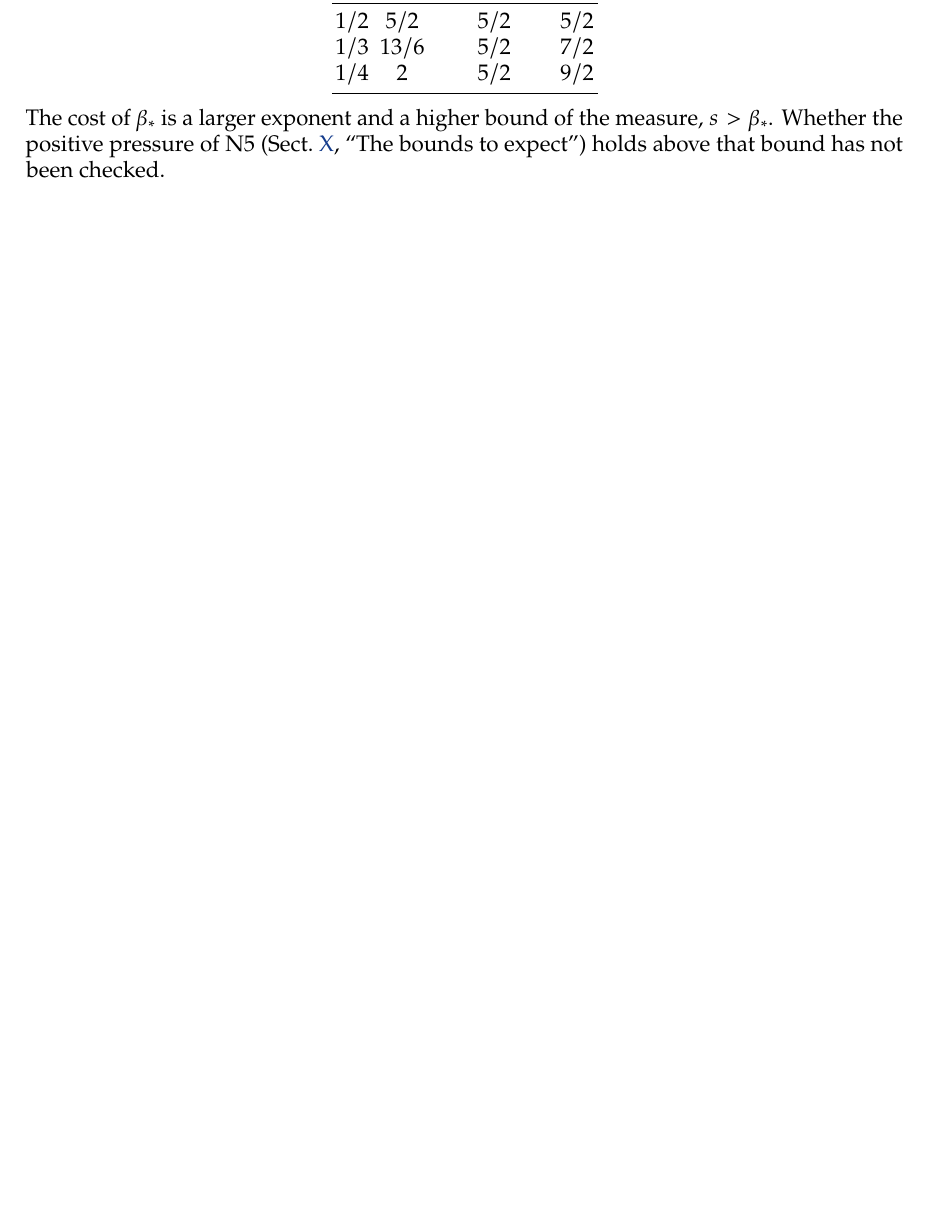
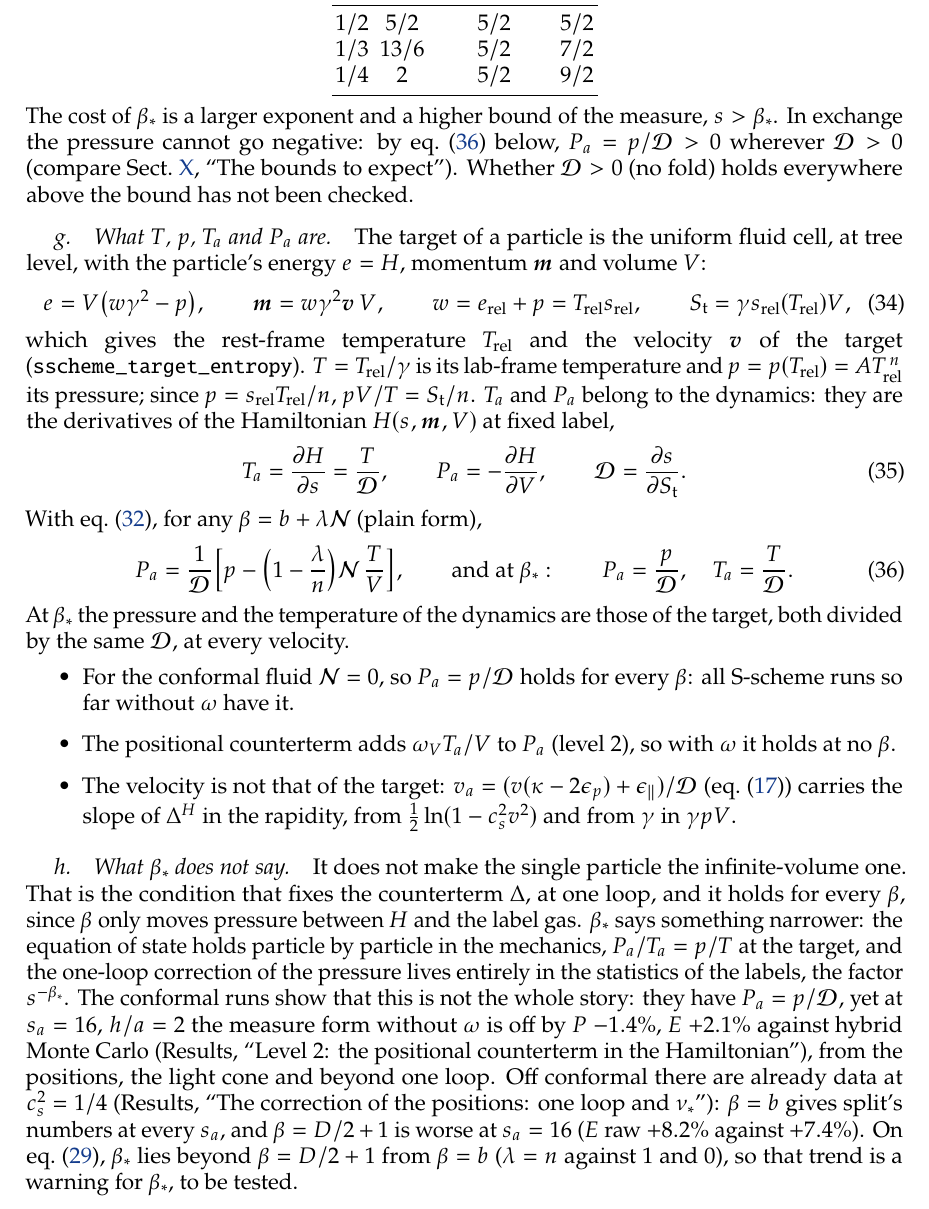
Before and after one commit to derek-teaney/stochastic-sph, a LaTeX paper (docs/sscheme_plan.tex): part of page 38 of 39 before the commit and part of page 38 of 40 after it, cut so that both start at the same text, the shorter picture padded with empty space. Compiled offline with pdfLaTeX.

Commit message:
sscheme_plan, sec:beta: what T, p, T_a, P_a are; P_a = p/D at beta_* (general beta, conformal, omega, v_a); what beta_* does not say; the c_s^2 = 1/4 data as a warning
Co-Authored-By: Claude Opus 5.5 <noreply@anthropic.com>

```diff
--- a/docs/sscheme_plan.tex
+++ b/docs/sscheme_plan.tex
@@ -1477,8 +1477,43 @@ $1/4$ & $2$ & $5/2$ & $9/2$ \\
 \bottomrule
 \end{tabular}
 \end{center}
-The cost of $\beta_*$ is a larger exponent and a higher bound of the measure, $s>\beta_*$.  Whether the positive pressure of N5 (\Sect{sec:amend},
-``The bounds to expect'') holds above that bound has not been checked.
+The cost of $\beta_*$ is a larger exponent and a higher bound of the measure, $s>\beta_*$.  In exchange the pressure cannot go negative: by \Eq{pastar} below, $P_a=p/\mathcal D>0$ wherever $\mathcal D>0$
+(compare \Sect{sec:amend}, ``The bounds to expect'').  Whether $\mathcal D>0$ (no fold) holds everywhere above the bound has not been checked.
+
+\paragraph{What $T$, $p$, $T_a$ and $P_a$ are.}  The target of a particle is the uniform fluid cell, at tree level, with the particle's energy
+$e=H$, momentum $\bm m$ and volume $V$:
+\st
+e=V\big(w\gamma^2-p\big),\qquad \bm m=w\gamma^2\bm v\,V,\qquad w=e_{\rm rel}+p=T_{\rm rel}s_{\rm rel},\qquad S_{\rm t}=\gamma s_{\rm rel}(T_{\rm rel})V ,
+\stp
+which gives the rest-frame temperature $T_{\rm rel}$ and the velocity $\bm v$ of the target (\texttt{sscheme\_target\_entropy}).  $T=T_{\rm rel}/\gamma$
+is its lab-frame temperature and $p=p(T_{\rm rel})=AT_{\rm rel}^{\,n}$ its pressure; since $p=s_{\rm rel}T_{\rm rel}/n$, $pV/T=S_{\rm t}/n$.  $T_a$
+and $P_a$ belong to the dynamics: they are the derivatives of the Hamiltonian $H(s,\bm m,V)$ at fixed label,
+\st
+T_a=\frac{\partial H}{\partial s}=\frac T{\mathcal D},\qquad P_a=-\frac{\partial H}{\partial V},\qquad \mathcal D=\frac{\partial s}{\partial S_{\rm t}} .
+\stp
+With \Eq{betapressure}, for any $\beta=b+\lambda\mathcal N$ (plain form),
+\st
+P_a=\frac1{\mathcal D}\Big[p-\Big(1-\frac\lambda n\Big)\mathcal N\,\frac TV\Big],
+\qquad\text{and at }\beta_*:\qquad P_a=\frac p{\mathcal D},\quad T_a=\frac T{\mathcal D} .
+\label{pastar}
+\stp
+At $\beta_*$ the pressure and the temperature of the dynamics are those of the target, both divided by the same $\mathcal D$, at every velocity.
+\begin{itemize}
+\item For the conformal fluid $\mathcal N=0$, so $P_a=p/\mathcal D$ holds for every $\beta$: all S-scheme runs so far without $\omega$ have it.
+\item The positional counterterm adds $\omega_V T_a/V$ to $P_a$ (level 2), so with $\omega$ it holds at no $\beta$.
+\item The velocity is not that of the target: $v_a=(v(\kappa-2\epsilon_p)+\epsilon_\parallel)/\mathcal D$ (\Eq{amendstate}) carries the slope of
+  $\Delta^H$ in the rapidity, from $\tfrac12\ln(1-c_s^2v^2)$ and from $\gamma$ in $\gamma pV$.
+\end{itemize}
+
+\paragraph{What $\beta_*$ does not say.}  It does not make the single particle the infinite-volume one.  That is the condition that fixes the
+counterterm $\Delta$, at one loop, and it holds for every $\beta$, since $\beta$ only moves pressure between $H$ and the label gas.  $\beta_*$ says
+something narrower: the equation of state holds particle by particle in the mechanics, $P_a/T_a=p/T$ at the target, and the one-loop correction
+of the pressure lives entirely in the statistics of the labels, the factor $s^{-\beta_*}$.  The conformal runs show that this is not the whole
+story: they have $P_a=p/\mathcal D$, yet at $s_a=16$, $h/a=2$ the measure form without $\omega$ is off by $P$ $-1.4\%$, $E$ $+2.1\%$ against hybrid
+Monte Carlo (Results, ``Level 2: the positional counterterm in the Hamiltonian''), from the positions, the light cone and beyond one loop.  Off conformal there are already data at
+$c_s^2=1/4$ (Results, ``The correction of the positions: one loop and $\nu_*$''): $\beta=b$ gives split's numbers at every $s_a$, and $\beta=D/2+1$ is worse at $s_a=16$ ($E$ raw $+8.2\%$
+against $+7.4\%$).  On \Eq{betafamily}, $\beta_*$ lies beyond $\beta=D/2+1$ from $\beta=b$ ($\lambda=n$ against 1 and 0), so that trend is a warning
+for $\beta_*$, to be tested.
 
 \paragraph{Check.}  \Eq{betapressure} against the maps of \nolinkurl{src/sscheme.jl} (measure form, \texttt{SPH\_SSCHEME\_BETA} set to each
 value, an arbitrary reference $\bar s_{\rm rel}=3$, $\bar V=4$): $P_aV/T_a-S_{\rm t}/n$ at $S_{\rm t}=16$, 54 and 541, at rest:
```
